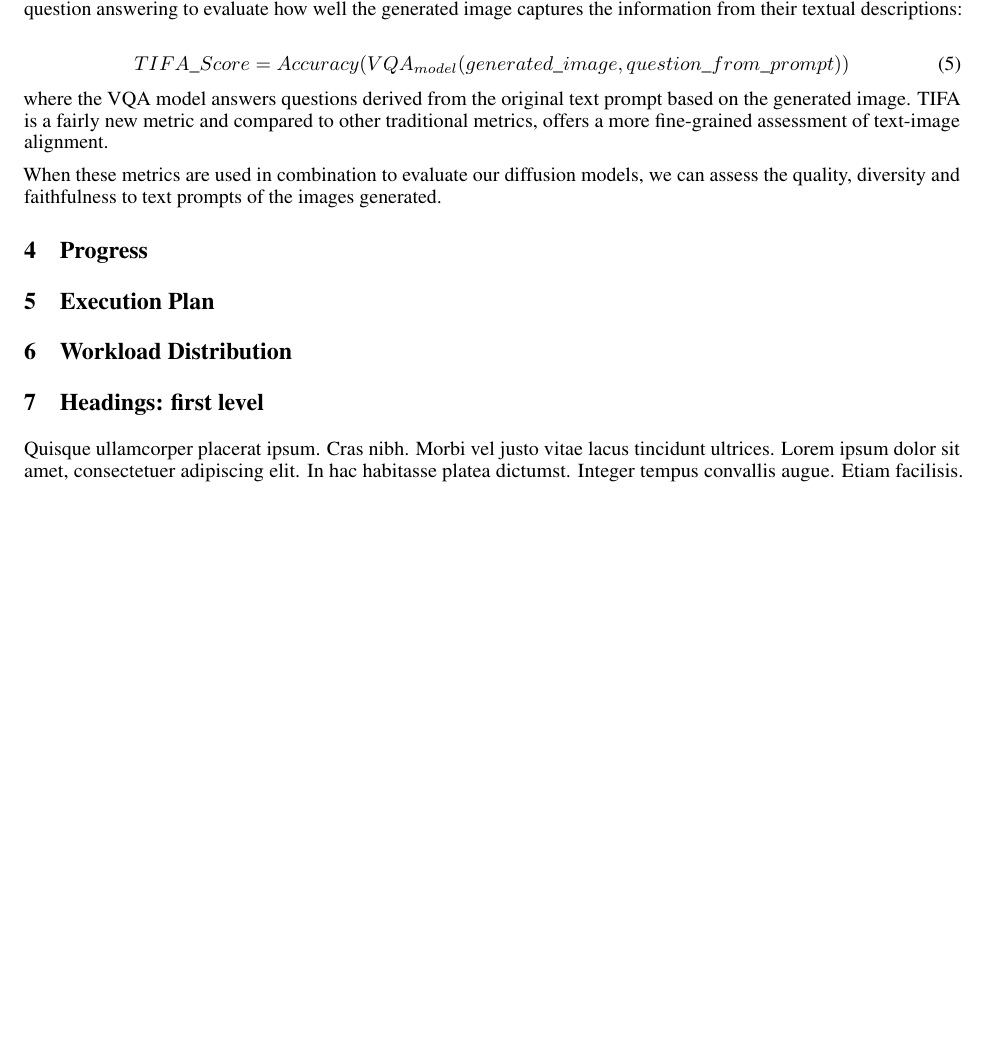
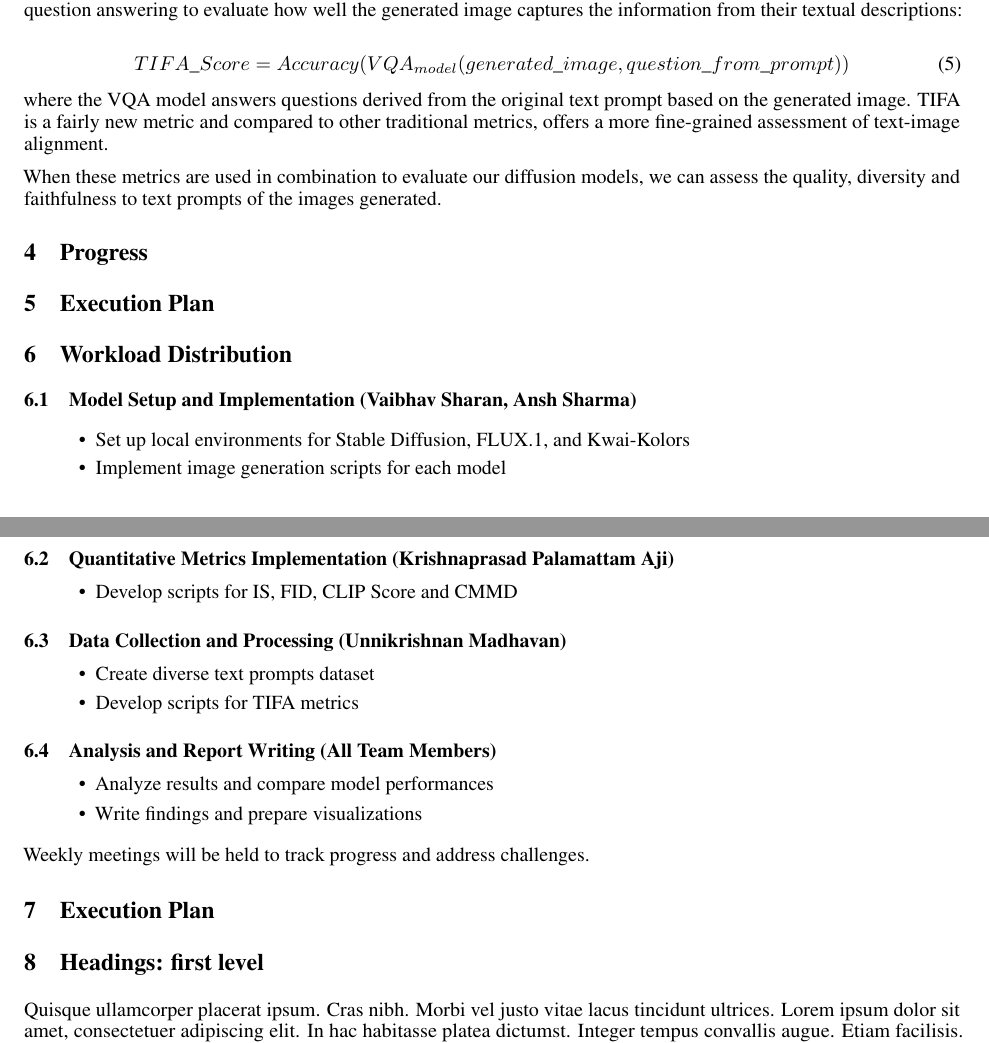
Before and after one commit to vaibharn/SML-Project, a LaTeX document (milestone_report/templateArxiv.tex): part of page 3 of 6 before the commit and two parts of pages 3 and 4 of 6 after it, the two joined at a grey line, cut so that both start at the same text, the shorter picture padded with empty space. Compiled offline with pdfLaTeX.

Commit message:
Workload dist

```diff
--- a/milestone_report/templateArxiv.tex
+++ b/milestone_report/templateArxiv.tex
@@ -218,7 +218,37 @@ to text prompts of the images generated.
 
 \section{Execution Plan}
 
+
+
 \section{Workload Distribution}
+
+\subsection{Model Setup and Implementation (Vaibhav Sharan, Ansh Sharma)}
+\begin{itemize}
+    \item Set up local environments for Stable Diffusion, FLUX.1, and Kwai-Kolors
+    \item Implement image generation scripts for each model
+\end{itemize}
+
+\subsection{Quantitative Metrics Implementation (Krishnaprasad Palamattam Aji)}
+\begin{itemize}
+    \item Develop scripts for IS, FID, CLIP Score and CMMD
+\end{itemize}
+
+\subsection{Data Collection and Processing (Unnikrishnan Madhavan)}
+\begin{itemize}
+    \item Create diverse text prompts dataset
+    \item Develop scripts for TIFA metrics
+\end{itemize}
+
+\subsection{Analysis and Report Writing (All Team Members)}
+\begin{itemize}
+    \item Analyze results and compare model performances
+    \item Write findings and prepare visualizations
+\end{itemize}
+
+Weekly meetings will be held to track progress and address challenges.
+
+\section{Execution Plan}
+
 
 \section{Headings: first level}
 \label{sec:headings}
```
Also changed, not shown: milestone_report/templateArxiv.pdf, 4 other files.
